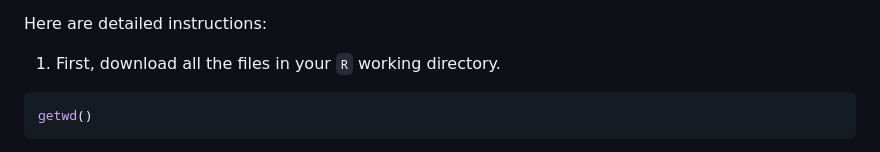
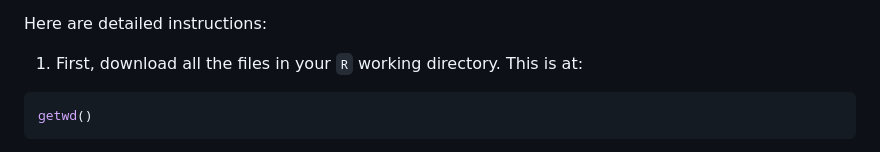
Before and after one commit to ioanniskalogridis/Robust-Functional-Location-Estimation, a Markdown page: README.md, the part around the change. GitHub-like rendering.

````diff
--- a/README.md
+++ b/README.md
@@ -2,7 +2,7 @@
 Kalogridis and Van Aelst (2023, SJS).
 
 Here are detailed instructions:
-1. First, download all the files in your ```R``` working directory.
+1. First, download all the files in your ```R``` working directory. This is at:
 ```r
 getwd()
 ```
````
